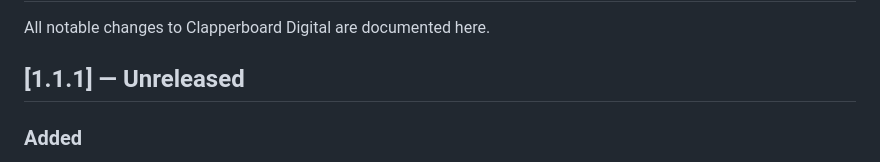
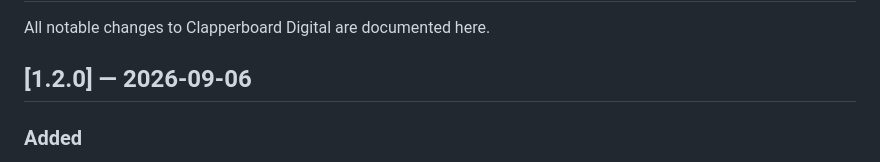
Before and after one commit to gordasgdc/clapperboard-digital, a Markdown page: CHANGELOG.md, the part around the change. Rendered like a GitHub page.

Commit message:
CHANGELOG: 1.2.0 (era etichetat gresit ca Unreleased peste tag-ul deja publicat 1.1.1)

```diff
--- a/CHANGELOG.md
+++ b/CHANGELOG.md
@@ -2,7 +2,7 @@
 
 All notable changes to Clapperboard Digital are documented here.
 
-## [1.1.1] — Unreleased
+## [1.2.0] — 2026-09-06
 
 ### Added
 - **PWA language switcher** (RO/EN/ES, small pill buttons top-right, Romanian by default): the desktop app already had full RO/EN/ES translations (`backend/translations.py`) — the PWA was Romanian-only until now. Covers every label, button, dialog, toast and confirm on the slate; choice is remembered per device (localStorage)
```
